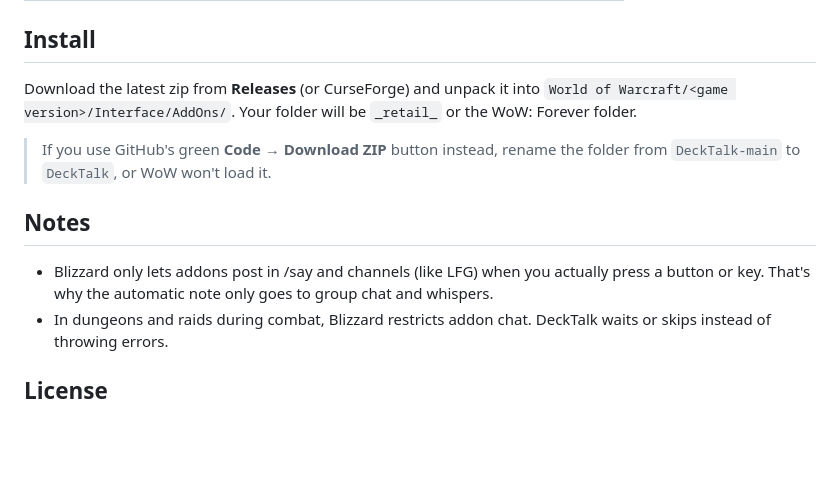
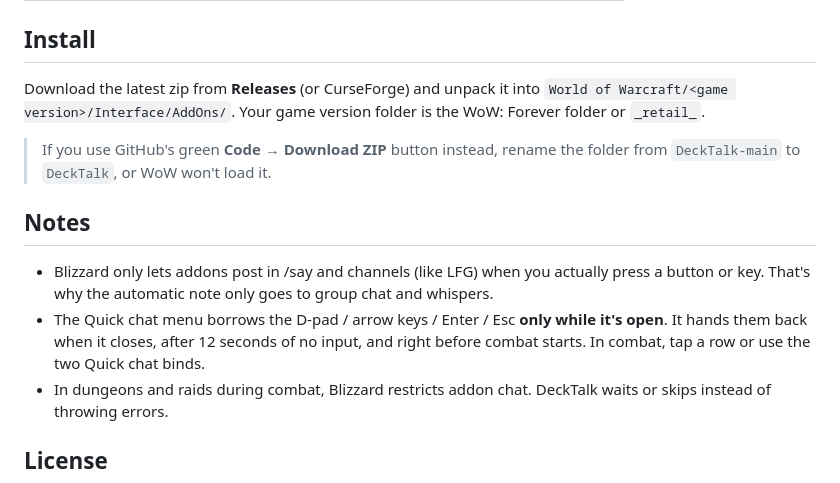
Before and after one commit to p0jst/DeckTalk, a Markdown page: README.md, the part around one of its changes. GitHub-like rendering; blank space fills up the shorter version.

```diff
--- a/README.md
+++ b/README.md
@@ -53,7 +75,7 @@ Use these in any phrase, the note or the LFG message:
 
 ## Install
 Download the latest zip from **Releases** (or CurseForge) and unpack it into
-`World of Warcraft/<game version>/Interface/AddOns/`. Your folder will be `_retail_` or the WoW: Forever folder.
+`World of Warcraft/<game version>/Interface/AddOns/`. Your game version folder is the WoW: Forever folder or `_retail_`.
 
 > If you use GitHub's green **Code → Download ZIP** button instead, rename the folder from
 > `DeckTalk-main` to `DeckTalk`, or WoW won't load it.
@@ -61,6 +83,9 @@ Download the latest zip from **Releases** (or CurseForge) and unpack it into
 ## Notes
 - Blizzard only lets addons post in /say and channels (like LFG) when you actually press a button
   or key. That's why the automatic note only goes to group chat and whispers.
+- The Quick chat menu borrows the D-pad / arrow keys / Enter / Esc **only while it's open**. It hands
+  them back when it closes, after 12 seconds of no input, and right before combat starts.
+  In combat, tap a row or use the two Quick chat binds.
 - In dungeons and raids during combat, Blizzard restricts addon chat. DeckTalk waits or skips
   instead of throwing errors.
 
```
Also changed, not shown: other parts of README.md (+37 -15 lines), docs/curseforge.md (+36 -14 lines), media/brand/banner.png, media/brand/logo-1024.png, media/brand/logo-400.png, media/brand/social-preview.png (added), 4 other files.
